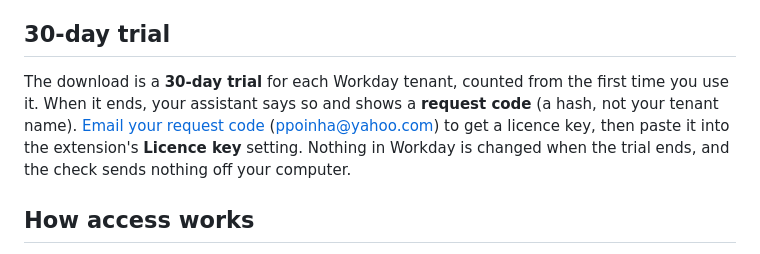
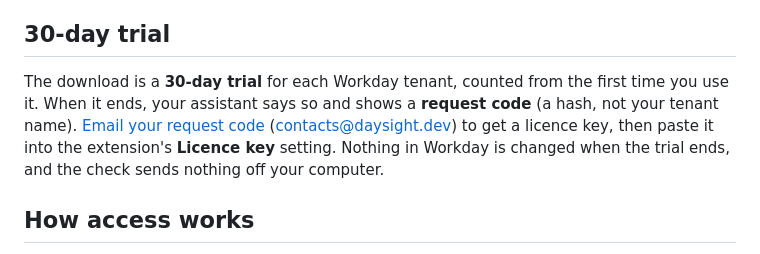
Before and after one commit to ppoinha/LocalWorkdayMCP, a Markdown page: README.md, the part around the change. GitHub-like rendering.

```diff
--- a/README.md
+++ b/README.md
@@ -23,7 +23,7 @@ Port 3000 must be free on your PC while you sign in. The guide explains why and
 
 ## 30-day trial
 
-The download is a **30-day trial** for each Workday tenant, counted from the first time you use it. When it ends, your assistant says so and shows a **request code** (a hash, not your tenant name). [Email your request code](https://daysight.dev/contact.html) (ppoinha@yahoo.com) to get a licence key, then paste it into the extension's **Licence key** setting. Nothing in Workday is changed when the trial ends, and the check sends nothing off your computer.
+The download is a **30-day trial** for each Workday tenant, counted from the first time you use it. When it ends, your assistant says so and shows a **request code** (a hash, not your tenant name). [Email your request code](https://daysight.dev/contact.html) (contacts@daysight.dev) to get a licence key, then paste it into the extension's **Licence key** setting. Nothing in Workday is changed when the trial ends, and the check sends nothing off your computer.
 
 ## How access works
 
```
Also changed, not shown: docs/installation-guide.md (+1 -1 lines).
